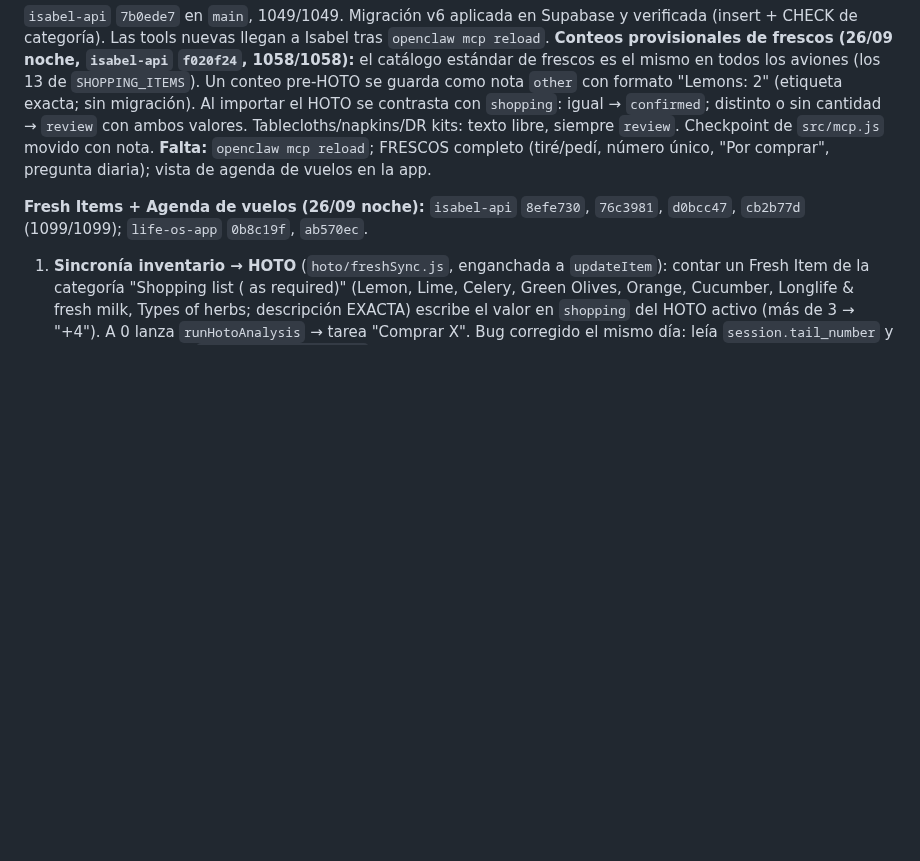
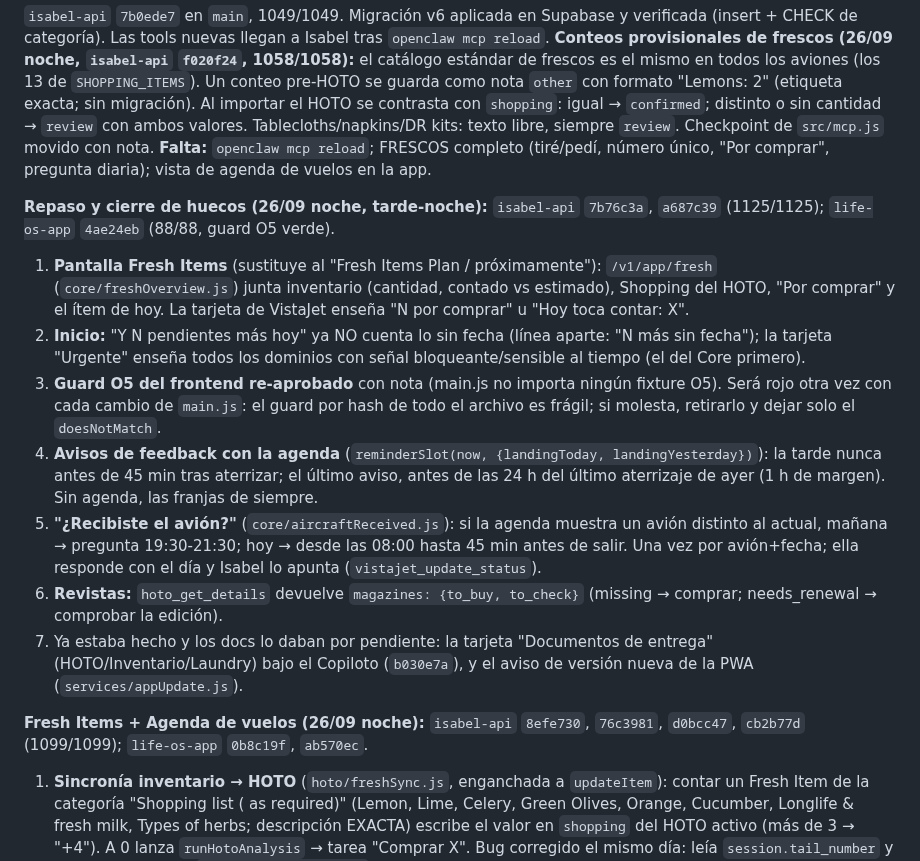
Before and after one commit to Elena2797/ElenaOS, a Markdown page: docs/CHANGELOG.md, the part around the change. GitHub-like rendering; blank space fills up the shorter version.

Commit message:
docs: repaso 26/09 noche (Fresh Items, Inicio, guard, avisos con agenda, recibiste el avion, revistas)
Co-Authored-By: Claude Sonnet 5 <noreply@anthropic.com>

```diff
--- a/docs/CHANGELOG.md
+++ b/docs/CHANGELOG.md
@@ -11,6 +11,15 @@ No es un espejo del `git log` completo (para eso, `git log` en cada repo). Aquí
 
 `isabel-api` `7b0ede7` en `main`, 1049/1049. Migración v6 aplicada en Supabase y verificada (insert + CHECK de categoría). Las tools nuevas llegan a Isabel tras `openclaw mcp reload`.
 **Conteos provisionales de frescos (26/09 noche, `isabel-api` `f020f24`, 1058/1058):** el catálogo estándar de frescos es el mismo en todos los aviones (los 13 de `SHOPPING_ITEMS`). Un conteo pre-HOTO se guarda como nota `other` con formato "Lemons: 2" (etiqueta exacta; sin migración). Al importar el HOTO se contrasta con `shopping`: igual → `confirmed`; distinto o sin cantidad → `review` con ambos valores. Tablecloths/napkins/DR kits: texto libre, siempre `review`. Checkpoint de `src/mcp.js` movido con nota. **Falta:** `openclaw mcp reload`; FRESCOS completo (tiré/pedí, número único, "Por comprar", pregunta diaria); vista de agenda de vuelos en la app.
+
+**Repaso y cierre de huecos (26/09 noche, tarde-noche):** `isabel-api` `7b76c3a`, `a687c39` (1125/1125); `life-os-app` `4ae24eb` (88/88, guard O5 verde).
+1. **Pantalla Fresh Items** (sustituye al "Fresh Items Plan / próximamente"): `/v1/app/fresh` (`core/freshOverview.js`) junta inventario (cantidad, contado vs estimado), Shopping del HOTO, "Por comprar" y el ítem de hoy. La tarjeta de VistaJet enseña "N por comprar" u "Hoy toca contar: X".
+2. **Inicio:** "Y N pendientes más hoy" ya NO cuenta lo sin fecha (línea aparte: "N más sin fecha"); la tarjeta "Urgente" enseña todos los dominios con señal bloqueante/sensible al tiempo (el del Core primero).
+3. **Guard O5 del frontend re-aprobado** con nota (main.js no importa ningún fixture O5). Será rojo otra vez con cada cambio de `main.js`: el guard por hash de todo el archivo es frágil; si molesta, retirarlo y dejar solo el `doesNotMatch`.
+4. **Avisos de feedback con la agenda** (`reminderSlot(now, {landingToday, landingYesterday})`): la tarde nunca antes de 45 min tras aterrizar; el último aviso, antes de las 24 h del último aterrizaje de ayer (1 h de margen). Sin agenda, las franjas de siempre.
+5. **"¿Recibiste el avión?"** (`core/aircraftReceived.js`): si la agenda muestra un avión distinto al actual, mañana → pregunta 19:30-21:30; hoy → desde las 08:00 hasta 45 min antes de salir. Una vez por avión+fecha; ella responde con el día y Isabel lo apunta (`vistajet_update_status`).
+6. **Revistas:** `hoto_get_details` devuelve `magazines: {to_buy, to_check}` (missing → comprar; needs_renewal → comprobar la edición).
+7. Ya estaba hecho y los docs lo daban por pendiente: la tarjeta "Documentos de entrega" (HOTO/Inventario/Laundry) bajo el Copiloto (`b030e7a`), y el aviso de versión nueva de la PWA (`services/appUpdate.js`).
 
 **Fresh Items + Agenda de vuelos (26/09 noche):** `isabel-api` `8efe730`, `76c3981`, `d0bcc47`, `cb2b77d` (1099/1099); `life-os-app` `0b8c19f`, `ab570ec`.
 1. **Sincronía inventario → HOTO** (`hoto/freshSync.js`, enganchada a `updateItem`): contar un Fresh Item de la categoría "Shopping list ( as required)" (Lemon, Lime, Celery, Green Olives, Orange, Cucumber, Longlife & fresh milk, Types of herbs; descripción EXACTA) escribe el valor en `shopping` del HOTO activo (más de 3 → "+4"). A 0 lanza `runHotoAnalysis` → tarea "Comprar X". Bug corregido el mismo día: leía `session.tail_number` y la columna real es `aircraft_registration`. Sin equivalente en HOTO: Soya milk; Evian/Volvic no tocados.
```
Also changed, not shown: docs/KNOWN_PROBLEMS.md (+2 -2 lines), docs/NEXT_SESSION.md (+6 -0 lines).
